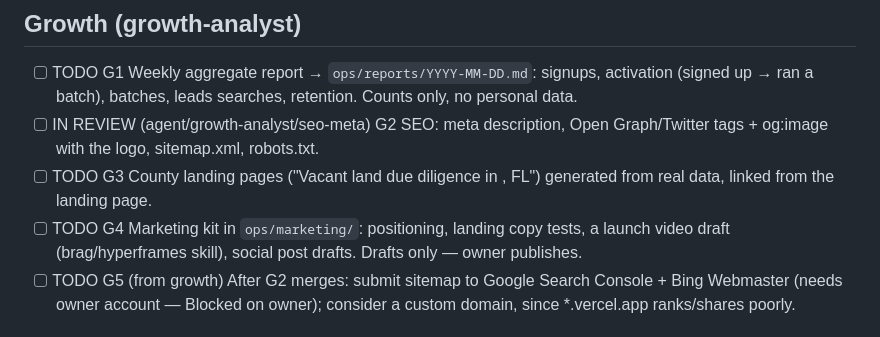
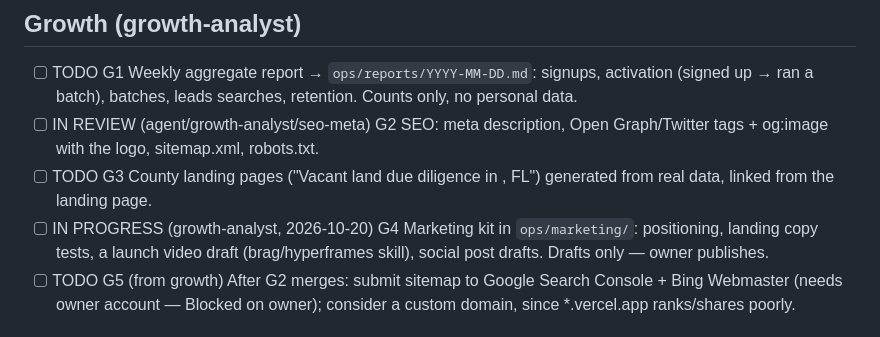
Before and after one commit to srikar2001/ParcelIQ, a Markdown page: ops/BACKLOG.md, the part around the change. GitHub-like rendering.

Commit message:
board: growth-analyst claims G4 marketing kit

```diff
--- a/ops/BACKLOG.md
+++ b/ops/BACKLOG.md
@@ -59,7 +59,7 @@ Chief-of-staff keeps each lane ordered by impact. Agents add findings here.
 - [ ] TODO G1 Weekly aggregate report → `ops/reports/YYYY-MM-DD.md`: signups, activation (signed up → ran a batch), batches, leads searches, retention. Counts only, no personal data.
 - [ ] IN REVIEW (agent/growth-analyst/seo-meta) G2 SEO: meta description, Open Graph/Twitter tags + og:image with the logo, sitemap.xml, robots.txt.
 - [ ] TODO G3 County landing pages ("Vacant land due diligence in <County>, FL") generated from real data, linked from the landing page.
-- [ ] TODO G4 Marketing kit in `ops/marketing/`: positioning, landing copy tests, a launch video draft (brag/hyperframes skill), social post drafts. Drafts only — owner publishes.
+- [ ] IN PROGRESS (growth-analyst, 2026-10-20) G4 Marketing kit in `ops/marketing/`: positioning, landing copy tests, a launch video draft (brag/hyperframes skill), social post drafts. Drafts only — owner publishes.
 - [ ] TODO G5 (from growth) After G2 merges: submit sitemap to Google Search Console + Bing Webmaster (needs owner account — Blocked on owner); consider a custom domain, since *.vercel.app ranks/shares poorly.
 
 ## Blocked on owner (agents: don't attempt — remind in digest)
```
